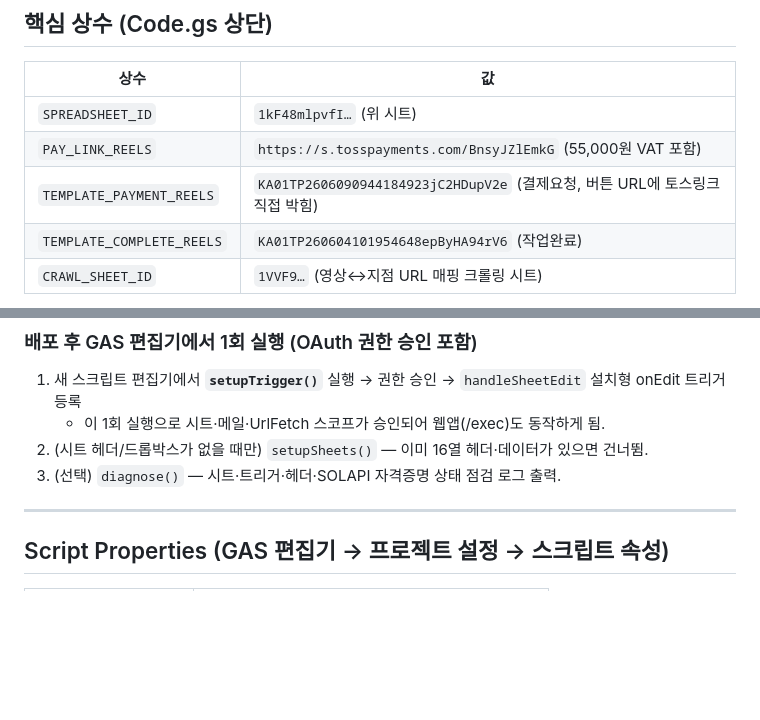
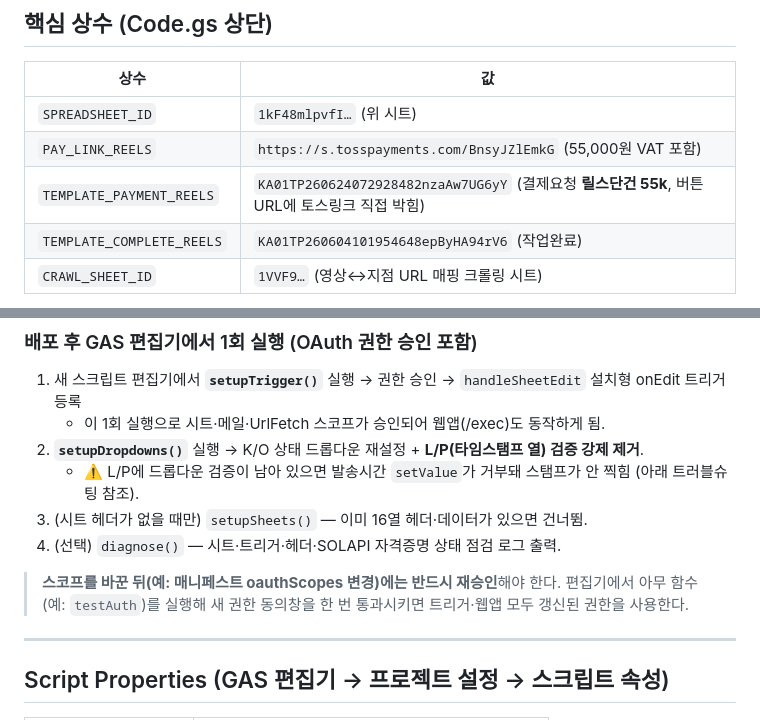
Before and after one commit to gobangMkt/billytour_request, a Markdown page: 릴스-단건/gas-code-reels/README.md, 2 parts joined by grey strips. GitHub-like rendering; blank space fills up the shorter version.

```diff
--- a/릴스-단건/gas-code-reels/README.md
+++ b/릴스-단건/gas-code-reels/README.md
@@ -19,7 +19,7 @@
 |------|------|
 | `SPREADSHEET_ID` | `1kF48mlpvfI…` (위 시트) |
 | `PAY_LINK_REELS` | `https://s.tosspayments.com/BnsyJZlEmkG` (55,000원 VAT 포함) |
-| `TEMPLATE_PAYMENT_REELS` | `KA01TP2606090944184923jC2HDupV2e` (결제요청, 버튼 URL에 토스링크 직접 박힘) |
+| `TEMPLATE_PAYMENT_REELS` | `KA01TP260624072928482nzaAw7UG6yY` (결제요청 **릴스단건 55k**, 버튼 URL에 토스링크 직접 박힘) |
 | `TEMPLATE_COMPLETE_REELS` | `KA01TP260604101954648epByHA94rV6` (작업완료) |
 | `CRAWL_SHEET_ID` | `1VVF9…` (영상↔지점 URL 매핑 크롤링 시트) |
 
@@ -42,8 +42,13 @@ clasp deploy --deploymentId AKfycbyI_0OO…       # 기존 배포 갱신(= /exec
 ### 배포 후 GAS 편집기에서 1회 실행 (OAuth 권한 승인 포함)
 1. 새 스크립트 편집기에서 **`setupTrigger()`** 실행 → 권한 승인 → `handleSheetEdit` 설치형 onEdit 트리거 등록
    - 이 1회 실행으로 시트·메일·UrlFetch 스코프가 승인되어 웹앱(/exec)도 동작하게 됨.
-2. (시트 헤더/드롭박스가 없을 때만) `setupSheets()` — 이미 16열 헤더·데이터가 있으면 건너뜀.
-3. (선택) `diagnose()` — 시트·트리거·헤더·SOLAPI 자격증명 상태 점검 로그 출력.
+2. **`setupDropdowns()`** 실행 → K/O 상태 드롭다운 재설정 + **L/P(타임스탬프 열) 검증 강제 제거**.
+   - ⚠️ L/P에 드롭다운 검증이 남아 있으면 발송시간 `setValue`가 거부돼 스탬프가 안 찍힘 (아래 트러블슈팅 참조).
+3. (시트 헤더가 없을 때만) `setupSheets()` — 이미 16열 헤더·데이터가 있으면 건너뜀.
+4. (선택) `diagnose()` — 시트·트리거·헤더·SOLAPI 자격증명 상태 점검 로그 출력.
+
+> **스코프를 바꾼 뒤(예: 매니페스트 oauthScopes 변경)에는 반드시 재승인**해야 한다.
+> 편집기에서 아무 함수(예: `testAuth`)를 실행해 새 권한 동의창을 한 번 통과시키면 트리거·웹앱 모두 갱신된 권한을 사용한다.
 
 ---
 
```
Also changed, not shown: other parts of 릴스-단건/gas-code-reels/README.md (+23 -0 lines), 릴스-단건/README.md (added, +58 -0 lines).
